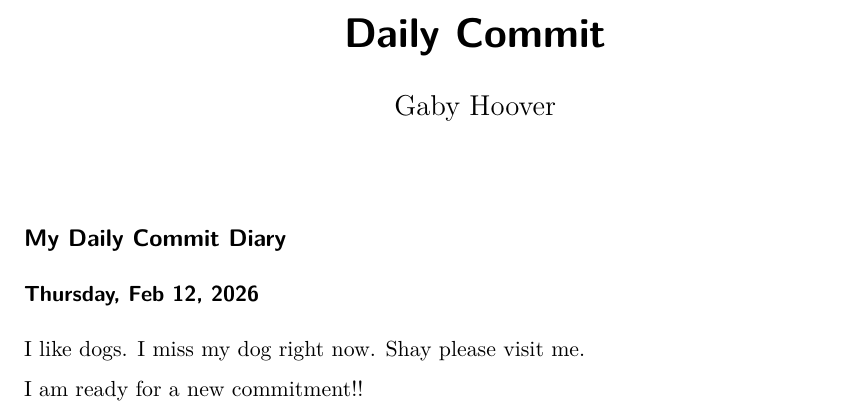
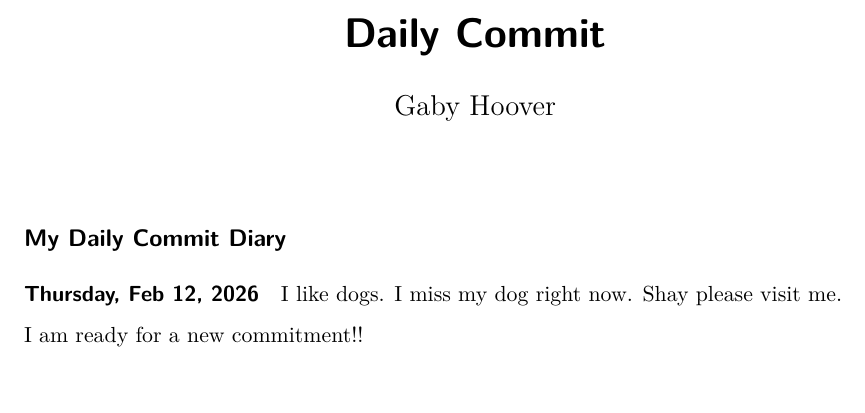
Before and after one commit to ghoover24/SDS_264_spring26, a Quarto document (DailyCommit.qmd): part of the page, cut so that both start at the same text, the shorter picture padded with empty space. Rendered offline with R 4.5, knitr and Pandoc in place of Quarto, then LaTeX, with nearby package versions.

Commit message:
daily commit

```diff
--- a/DailyCommit.qmd
+++ b/DailyCommit.qmd
@@ -6,7 +6,7 @@ format: pdf
 
 ## My Daily Commit Diary
 
-### Thursday, Feb 12, 2026
+##### Thursday, Feb 12, 2026
 
 I like dogs. I miss my dog right now. Shay please visit me.
 
```
